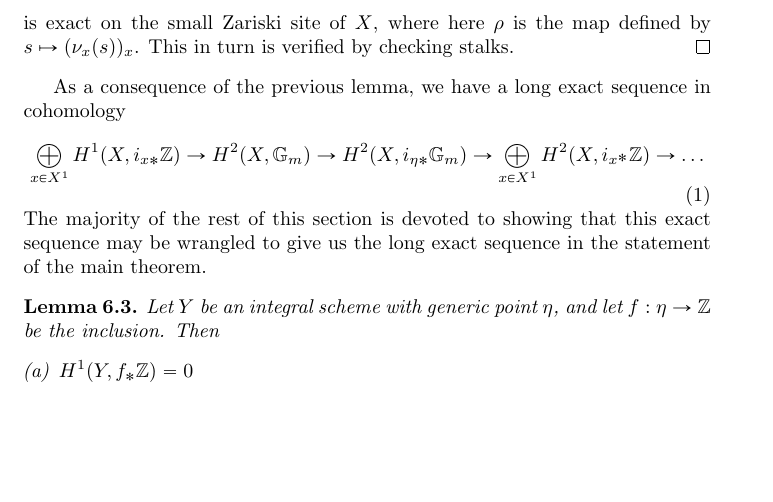
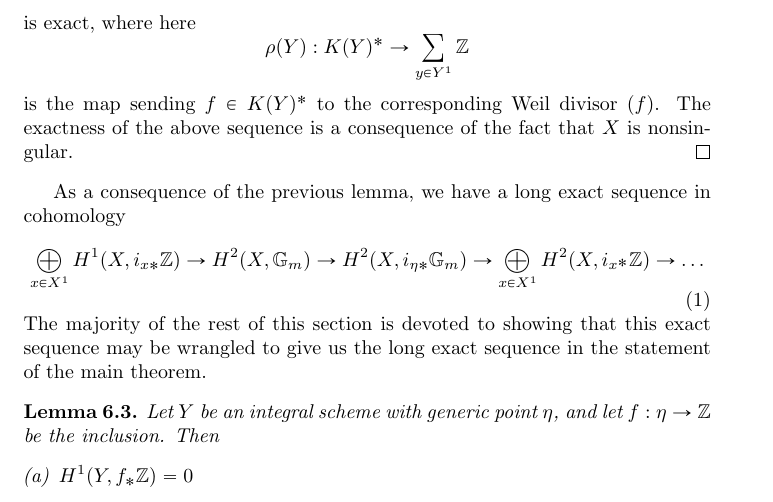
Before and after one commit to wcasper/general_exam_paper, a LaTeX document (general.tex, which reads brauer.tex): part of page 35 of 43, cut at the place of the change, the shorter picture padded with empty space. Compiled offline with pdfLaTeX.

Commit message:
fixed an error in Cartier divisor exact sequence

```diff
--- a/brauer.tex
+++ b/brauer.tex
@@ -18,7 +18,9 @@ $$D\cong \sum_{x\in X^1}i_{x*}\bbz.$$
 \begin{proof}
 By definition, $D = i_{\eta*}\bbg_m/\bbg_m$.  Therefore it suffices to show that the sequence
 $$0\rightarrow\bbg_m\rightarrow i_{\eta*}\bbg_m \xrightarrow{\rho} \sum_{x\in X^1}i_{x*}\bbz\rightarrow 0$$
-is exact on the small Zariski site of $X$, where here $\rho$ is the map defined by $s\mapsto (\nu_x(s))_x$.  This in turn is verified by checking stalks.
+is exact, where here
+$$\rho(Y): K(Y)^*\rightarrow \sum_{y\in Y^1}\bbz$$
+is the map sending $f\in K(Y)^*$ to the corresponding Weil divisor $(f)$.  The exactness of the above sequence is a consequence of the fact that $X$ is nonsingular.
 \end{proof}
 
 As a consequence of the previous lemma, we have a long exact sequence in cohomology
```
